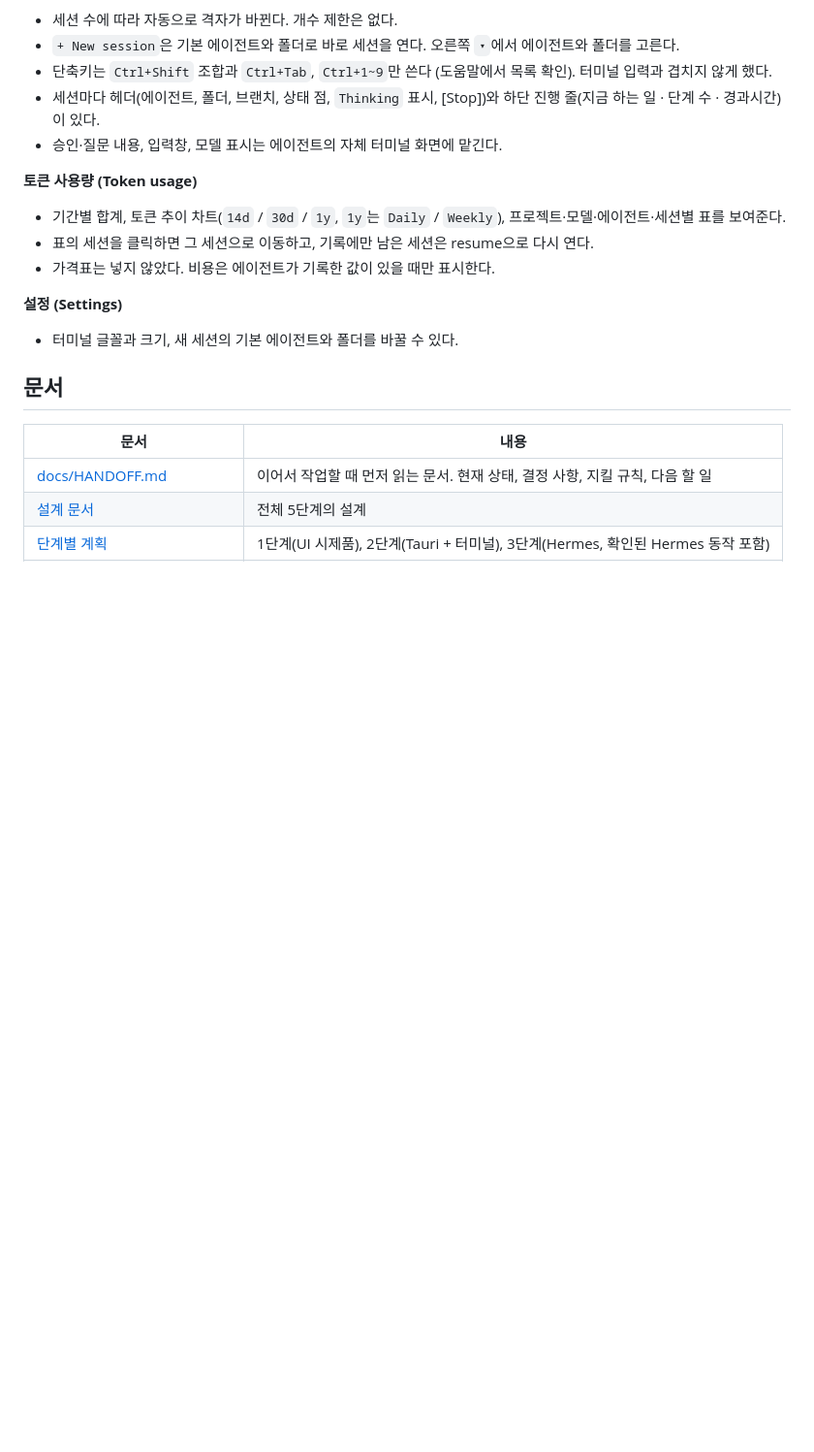
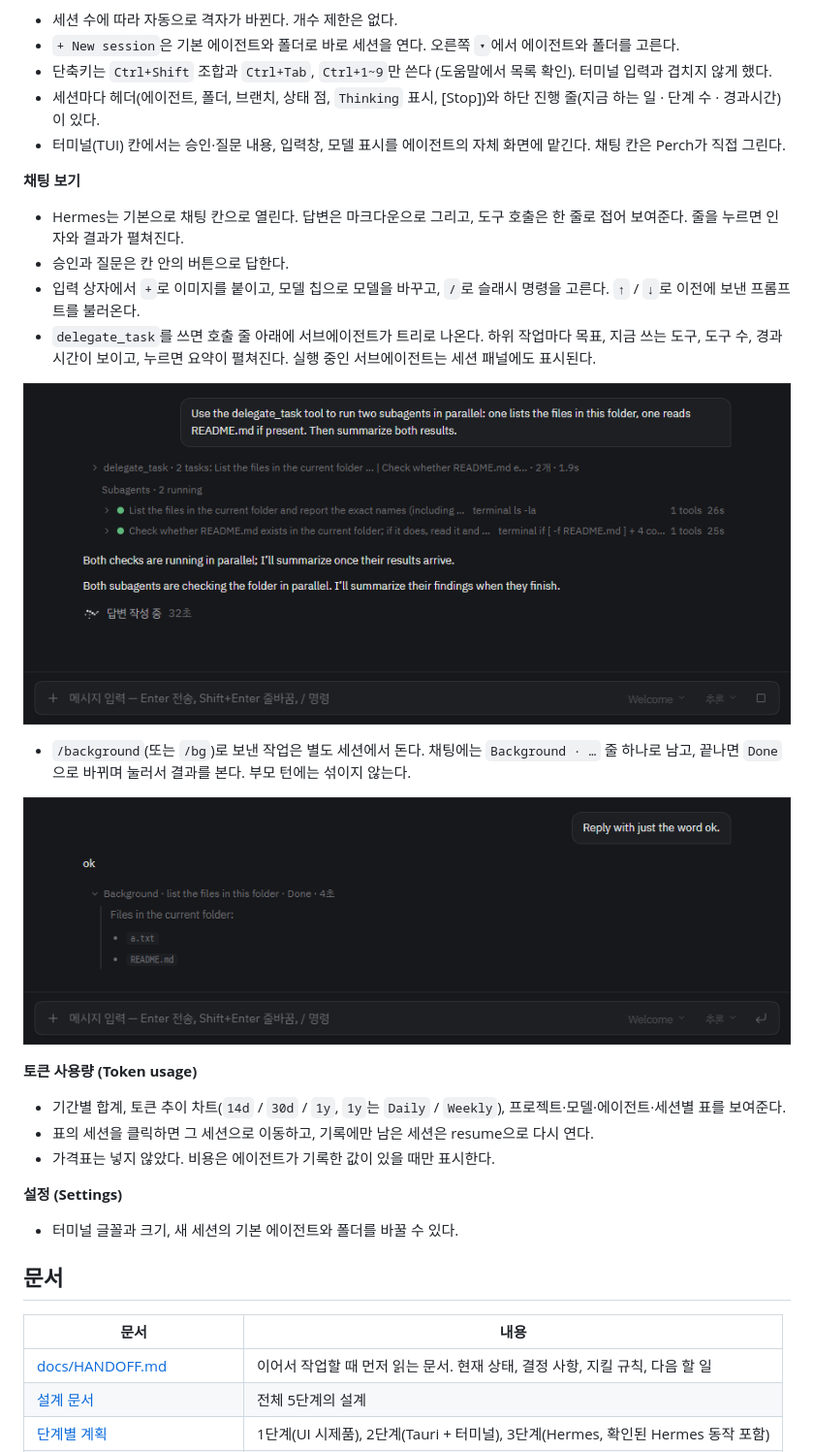
Before and after one commit to Isaac-Lee/Perch, a Markdown page: README.md, the part around one of its changes. Shown at 97% size. Drawn GitHub-style; pictures changed too: docs/images/perch-background.png (added), docs/images/perch-subagents.png (added); blank space fills up the shorter version.

```diff
--- a/README.md
+++ b/README.md
@@ -77,7 +83,19 @@ Node 20 이상이 필요하다. 앱 창과 빌드에는 Rust와 OS별 빌드 도
 - `+ New session`은 기본 에이전트와 폴더로 바로 세션을 연다. 오른쪽 `▾`에서 에이전트와 폴더를 고른다.
 - 단축키는 `Ctrl+Shift` 조합과 `Ctrl+Tab`, `Ctrl+1~9`만 쓴다 (도움말에서 목록 확인). 터미널 입력과 겹치지 않게 했다.
 - 세션마다 헤더(에이전트, 폴더, 브랜치, 상태 점, `Thinking` 표시, [Stop])와 하단 진행 줄(지금 하는 일 · 단계 수 · 경과시간)이 있다.
-- 승인·질문 내용, 입력창, 모델 표시는 에이전트의 자체 터미널 화면에 맡긴다.
+- 터미널(TUI) 칸에서는 승인·질문 내용, 입력창, 모델 표시를 에이전트의 자체 화면에 맡긴다. 채팅 칸은 Perch가 직접 그린다.
+
+**채팅 보기**
+- Hermes는 기본으로 채팅 칸으로 열린다. 답변은 마크다운으로 그리고, 도구 호출은 한 줄로 접어 보여준다. 줄을 누르면 인자와 결과가 펼쳐진다.
+- 승인과 질문은 칸 안의 버튼으로 답한다.
+- 입력 상자에서 `+`로 이미지를 붙이고, 모델 칩으로 모델을 바꾸고, `/`로 슬래시 명령을 고른다. `↑` / `↓`로 이전에 보낸 프롬프트를 불러온다.
+- `delegate_task`를 쓰면 호출 줄 아래에 서브에이전트가 트리로 나온다. 하위 작업마다 목표, 지금 쓰는 도구, 도구 수, 경과시간이 보이고, 누르면 요약이 펼쳐진다. 실행 중인 서브에이전트는 세션 패널에도 표시된다.
+
+![서브에이전트 트리](docs/images/perch-subagents.png)
+
+- `/background`(또는 `/bg`)로 보낸 작업은 별도 세션에서 돈다. 채팅에는 `Background · …` 줄 하나로 남고, 끝나면 `Done`으로 바뀌며 눌러서 결과를 본다. 부모 턴에는 섞이지 않는다.
+
+![백그라운드 작업](docs/images/perch-background.png)
 
 **토큰 사용량 (Token usage)**
 - 기간별 합계, 토큰 추이 차트(`14d` / `30d` / `1y`, `1y`는 `Daily` / `Weekly`), 프로젝트·모델·에이전트·세션별 표를 보여준다.
```
Also changed, not shown: other parts of README.md (+7 -1 lines), docs/images/perch-grid.png, docs/images/perch-status.png (added), docs/images/perch-usage.png.
